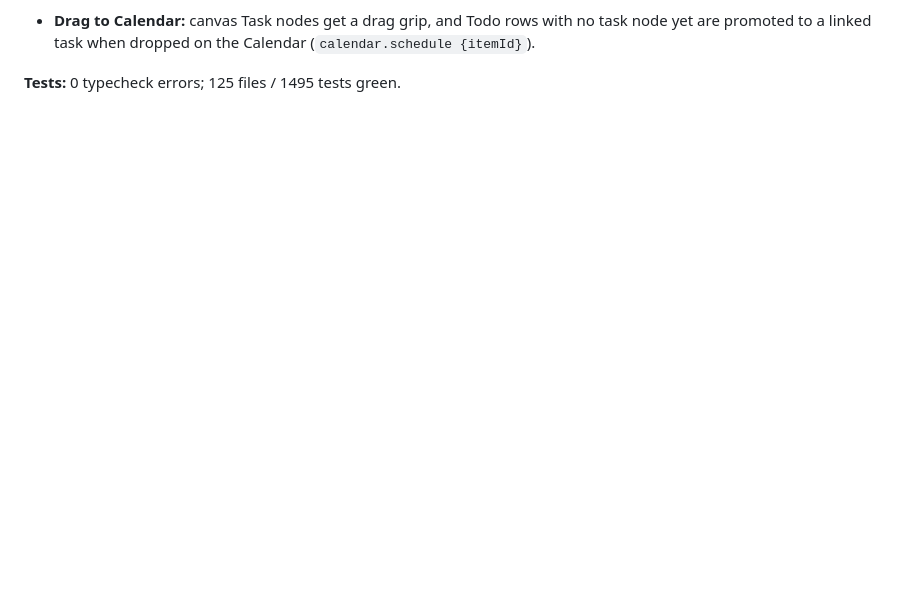
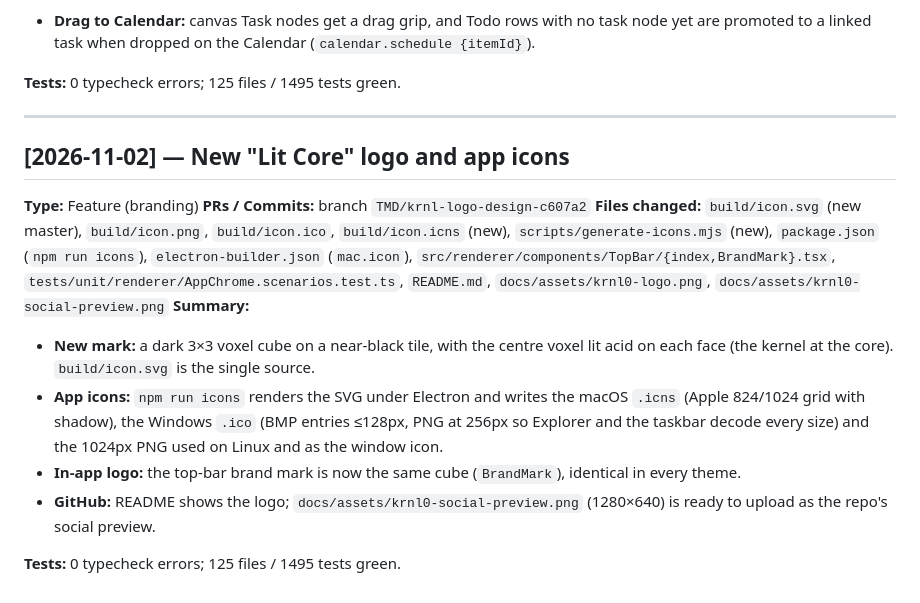
Before and after one commit to theMindDeveloper/KRNL0, a Markdown page: docs/08-history/HISTORY.md, the part around the change. Drawn GitHub-style; blank space fills up the shorter version.

```diff
--- a/docs/08-history/HISTORY.md
+++ b/docs/08-history/HISTORY.md
@@ -743,3 +743,18 @@ No DOM reads. The formula holds because the RF canvas wrapper does not move duri
 - **Drag to Calendar:** canvas Task nodes get a drag grip, and Todo rows with no task node yet are promoted to a linked task when dropped on the Calendar (`calendar.schedule {itemId}`).
 
 **Tests:** 0 typecheck errors; 125 files / 1495 tests green.
+
+---
+
+## [2026-11-02] — New "Lit Core" logo and app icons
+
+**Type:** Feature (branding)
+**PRs / Commits:** branch `TMD/krnl-logo-design-c607a2`
+**Files changed:** `build/icon.svg` (new master), `build/icon.png`, `build/icon.ico`, `build/icon.icns` (new), `scripts/generate-icons.mjs` (new), `package.json` (`npm run icons`), `electron-builder.json` (`mac.icon`), `src/renderer/components/TopBar/{index,BrandMark}.tsx`, `tests/unit/renderer/AppChrome.scenarios.test.ts`, `README.md`, `docs/assets/krnl0-logo.png`, `docs/assets/krnl0-social-preview.png`
+**Summary:**
+- **New mark:** a dark 3×3 voxel cube on a near-black tile, with the centre voxel lit acid on each face (the kernel at the core). `build/icon.svg` is the single source.
+- **App icons:** `npm run icons` renders the SVG under Electron and writes the macOS `.icns` (Apple 824/1024 grid with shadow), the Windows `.ico` (BMP entries ≤128px, PNG at 256px so Explorer and the taskbar decode every size) and the 1024px PNG used on Linux and as the window icon.
+- **In-app logo:** the top-bar brand mark is now the same cube (`BrandMark`), identical in every theme.
+- **GitHub:** README shows the logo; `docs/assets/krnl0-social-preview.png` (1280×640) is ready to upload as the repo's social preview.
+
+**Tests:** 0 typecheck errors; 125 files / 1495 tests green.
```
Also changed, not shown: README.md (+2 -0 lines), build/icon.png, docs/assets/krnl0-logo.png (added), docs/assets/krnl0-social-preview.png (added), 9 other files.
